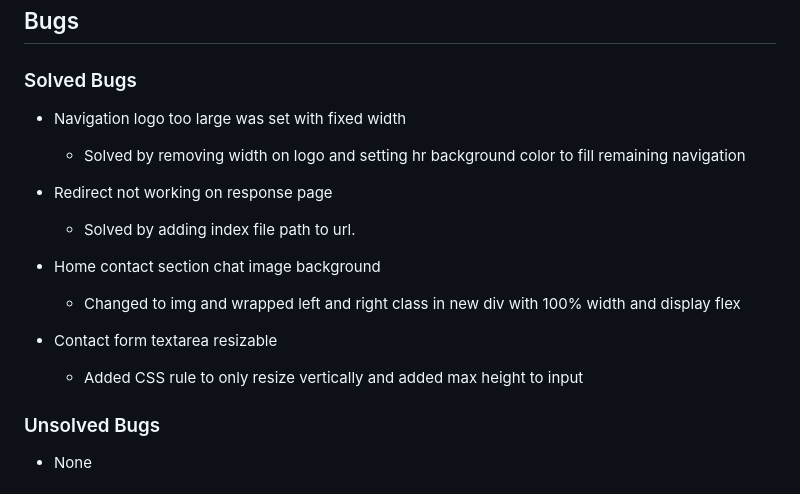
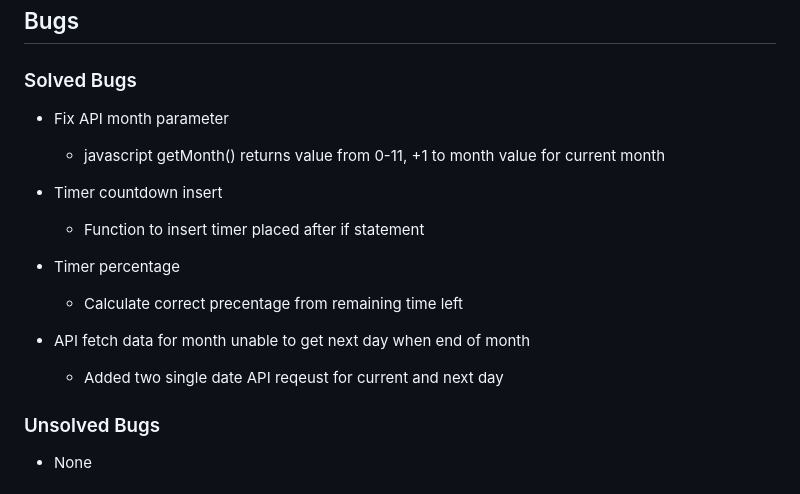
Before and after one commit to Hussain-Naik/PP2-Namaaz-Display, a Markdown page: README.md, the part around the change. GitHub-like rendering.

Commit message:
Add solved bugs

```diff
--- a/README.md
+++ b/README.md
@@ -108,17 +108,17 @@ Each device tested the site using the following browsers:
 
 ### Solved Bugs
 
-- Navigation logo too large was set with fixed width
-    - Solved by removing width on logo and setting hr background color to fill remaining navigation
+- Fix API month parameter
+    - javascript getMonth() returns value from 0-11, +1 to month value for current month
 
-- Redirect not working on response page
-    - Solved by adding index file path to url.
+- Timer countdown insert
+    - Function to insert timer placed after if statement
 
-- Home contact section chat image background
-    - Changed to img and wrapped left and right class in new div with 100% width and display flex
+- Timer percentage
+    - Calculate correct precentage from remaining time left
 
-- Contact form textarea resizable
-    - Added CSS rule to only resize vertically and added max height to input
+- API fetch data for month unable to get next day when end of month
+    - Added two single date API reqeust for current and next day
 
 ### Unsolved Bugs
 
```
